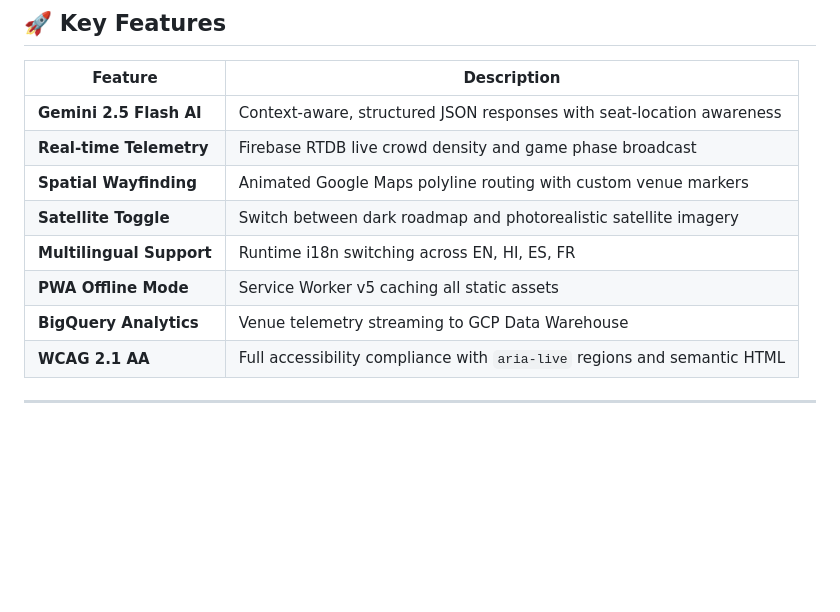
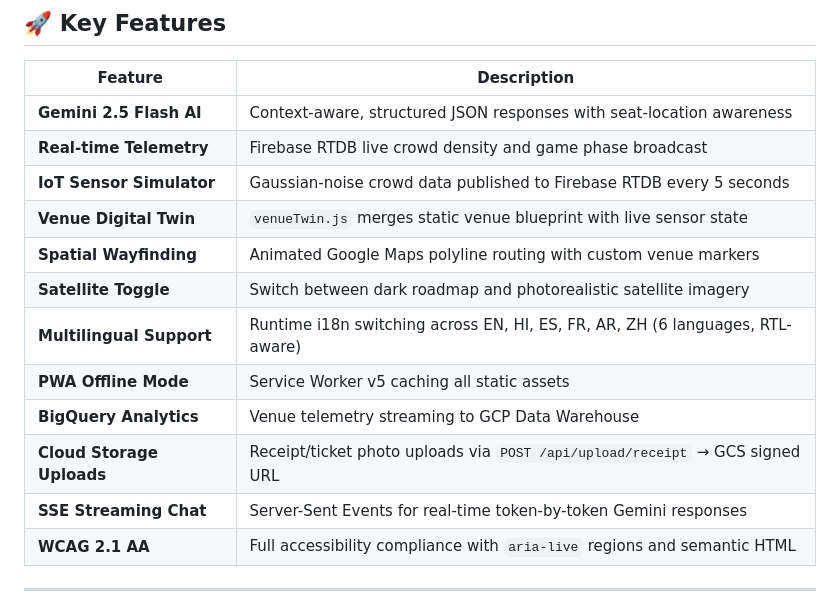
Before and after one commit to Priyansh-Bharti/ARIA-Arena-Real-time-Intelligence-Assistant, a Markdown page: README.md, the part around one of its changes. Rendered like a GitHub page; blank space fills up the shorter version.

```diff
--- a/README.md
+++ b/README.md
@@ -77,11 +79,15 @@ We architected ARIA around a three-layer intelligence pipeline:
 |---|---|
 | **Gemini 2.5 Flash AI** | Context-aware, structured JSON responses with seat-location awareness |
 | **Real-time Telemetry** | Firebase RTDB live crowd density and game phase broadcast |
+| **IoT Sensor Simulator** | Gaussian-noise crowd data published to Firebase RTDB every 5 seconds |
+| **Venue Digital Twin** | `venueTwin.js` merges static venue blueprint with live sensor state |
 | **Spatial Wayfinding** | Animated Google Maps polyline routing with custom venue markers |
 | **Satellite Toggle** | Switch between dark roadmap and photorealistic satellite imagery |
-| **Multilingual Support** | Runtime i18n switching across EN, HI, ES, FR |
+| **Multilingual Support** | Runtime i18n switching across EN, HI, ES, FR, AR, ZH (6 languages, RTL-aware) |
 | **PWA Offline Mode** | Service Worker v5 caching all static assets |
 | **BigQuery Analytics** | Venue telemetry streaming to GCP Data Warehouse |
+| **Cloud Storage Uploads** | Receipt/ticket photo uploads via `POST /api/upload/receipt` → GCS signed URL |
+| **SSE Streaming Chat** | Server-Sent Events for real-time token-by-token Gemini responses |
 | **WCAG 2.1 AA** | Full accessibility compliance with `aria-live` regions and semantic HTML |
 
 ---
```
Also changed, not shown: other parts of README.md (+49 -23 lines).
